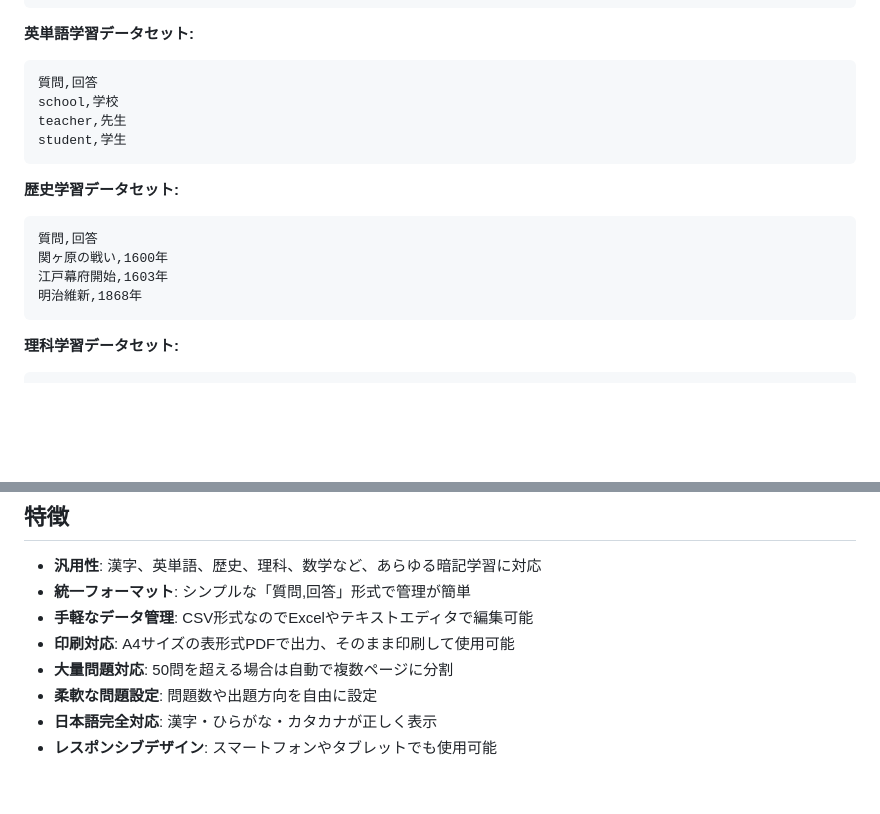
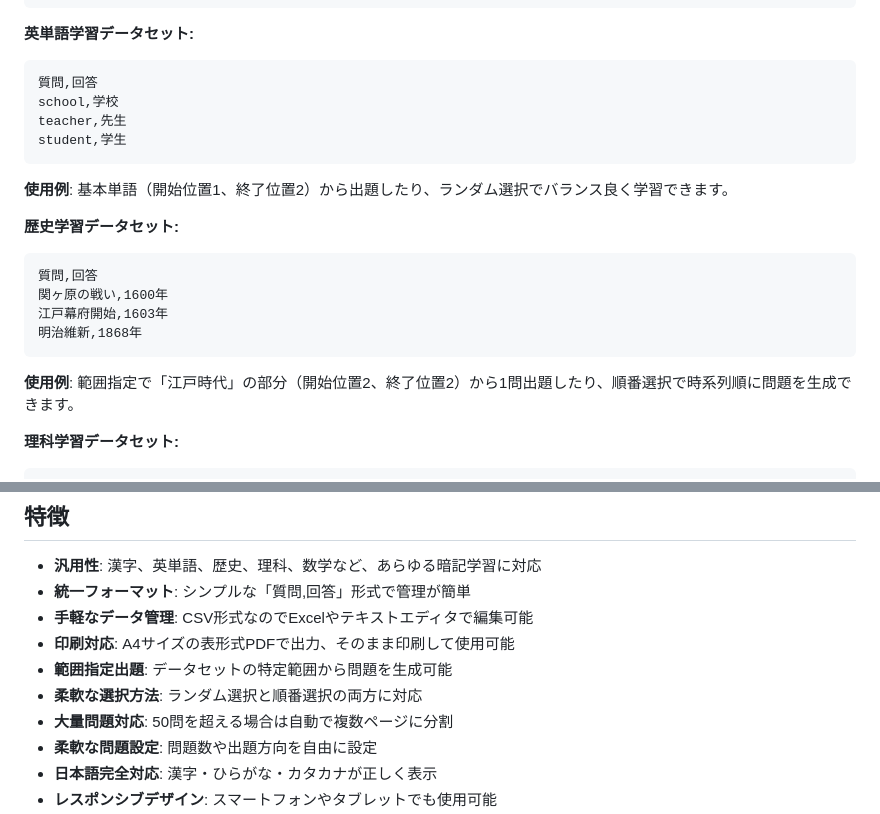
Before and after one commit to tak-s/study-cards, a Markdown page: README.md, 2 parts joined by grey strips. Rendered like a GitHub page; blank space fills up the shorter version.

````diff
--- a/README.md
+++ b/README.md
@@ -187,6 +197,8 @@ teacher,先生
 student,学生
 ```
 
+**使用例**: 基本単語（開始位置1、終了位置2）から出題したり、ランダム選択でバランス良く学習できます。
+
 **歴史学習データセット:**
 ```csv
 質問,回答
@@ -194,6 +206,8 @@ student,学生
 江戸幕府開始,1603年
 明治維新,1868年
 ```
+
+**使用例**: 範囲指定で「江戸時代」の部分（開始位置2、終了位置2）から1問出題したり、順番選択で時系列順に問題を生成できます。
 
 **理科学習データセット:**
 ```csv
@@ -209,6 +223,8 @@ student,学生
 - **統一フォーマット**: シンプルな「質問,回答」形式で管理が簡単
 - **手軽なデータ管理**: CSV形式なのでExcelやテキストエディタで編集可能
 - **印刷対応**: A4サイズの表形式PDFで出力、そのまま印刷して使用可能
+- **範囲指定出題**: データセットの特定範囲から問題を生成可能
+- **柔軟な選択方法**: ランダム選択と順番選択の両方に対応
 - **大量問題対応**: 50問を超える場合は自動で複数ページに分割
 - **柔軟な問題設定**: 問題数や出題方向を自由に設定
 - **日本語完全対応**: 漢字・ひらがな・カタカナが正しく表示
````
Also changed, not shown: other parts of README.md (+13 -3 lines).
